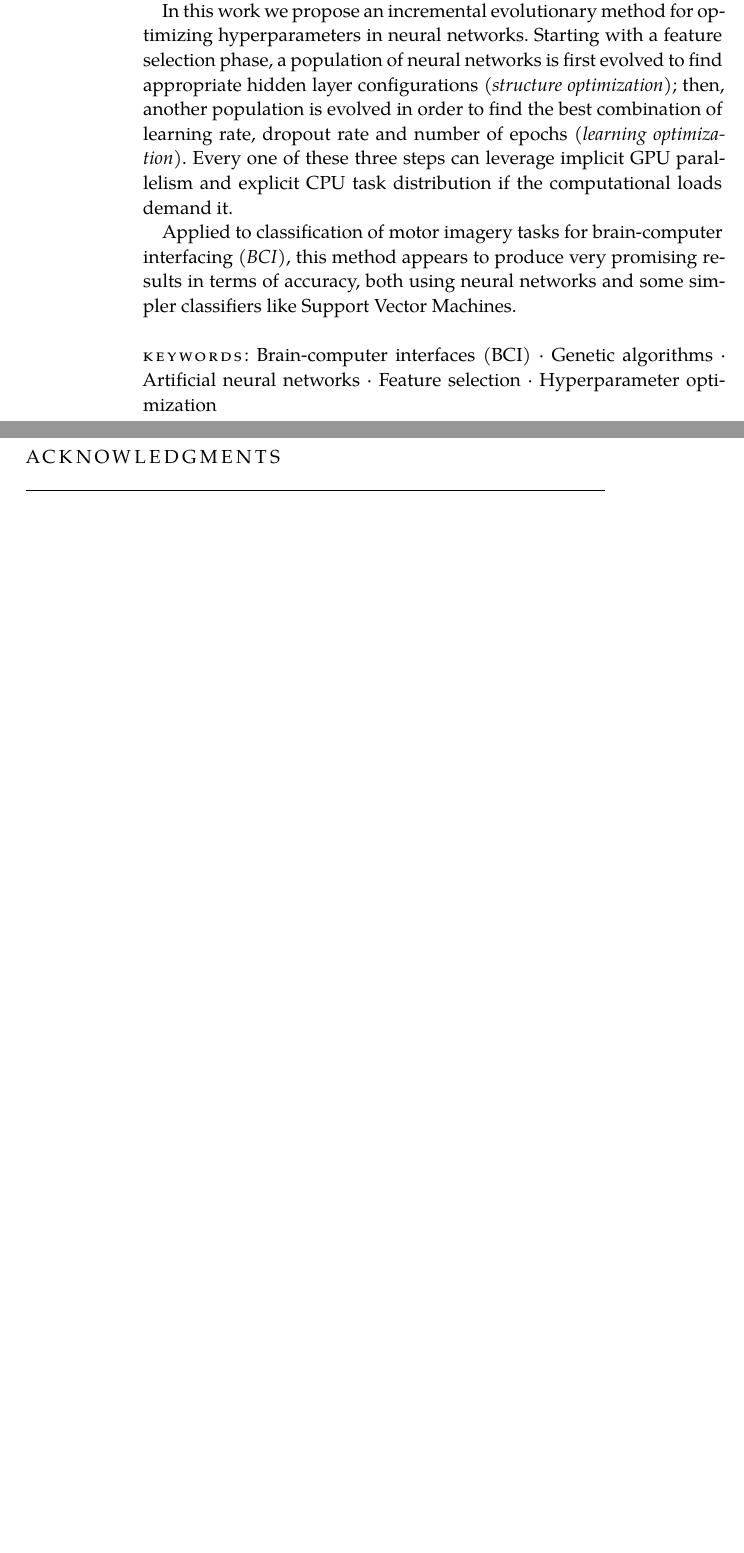
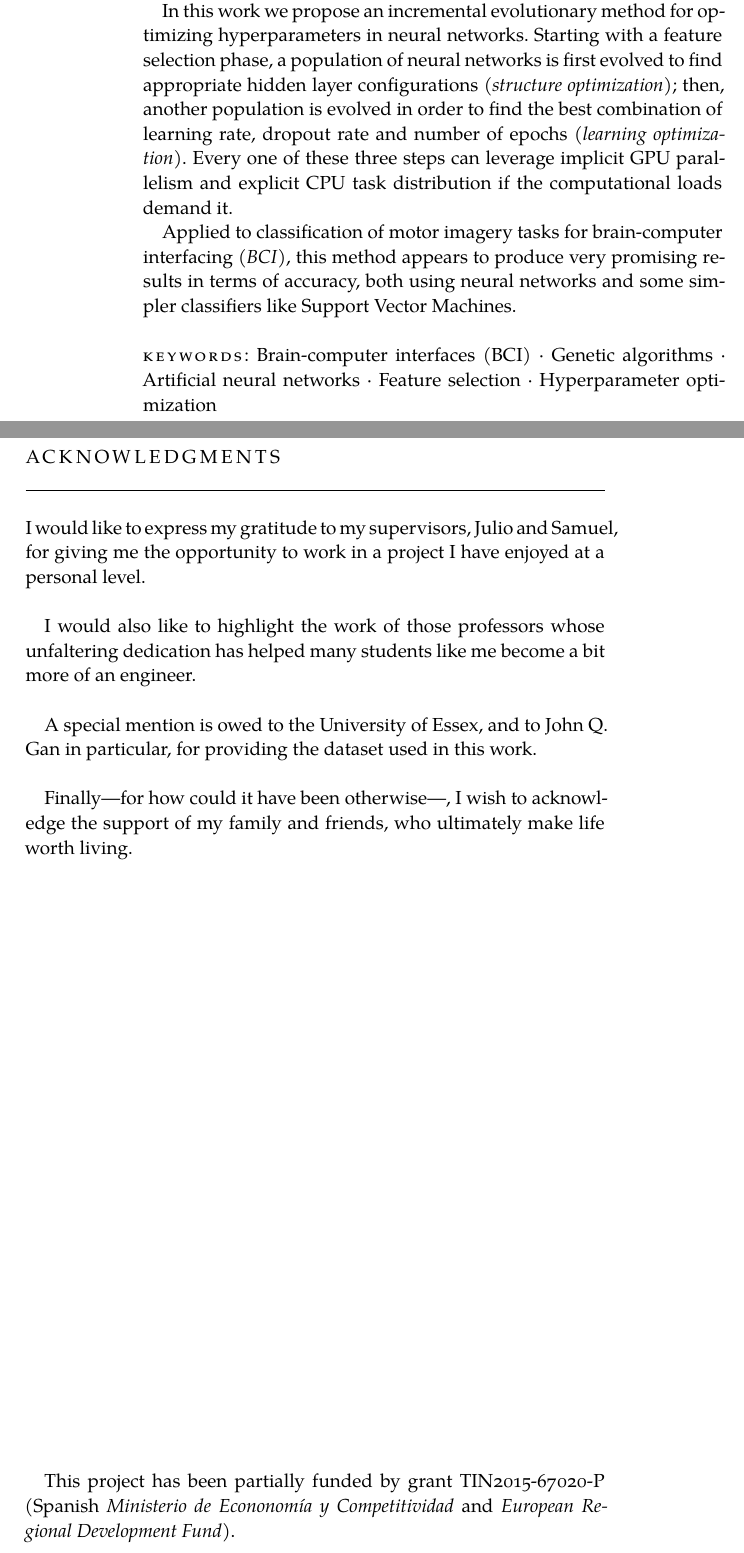
Before and after one commit to jleon95/UGR_TFG, a LaTeX thesis (doc/Thesis.tex, which reads doc/FrontBackmatter/Acknowledgments.tex): two parts of pages 8 and 9 of 81 before the commit and two parts of pages 8 and 9 of 83 after it, joined at a grey line, cut so that both start at the same text, the shorter picture padded with empty space. Compiled offline with XeLaTeX; a missing font is replaced by an installed copy or a similar font.

Commit message:
Added acknowledgments

```diff
--- a/doc/FrontBackmatter/Acknowledgments.tex
+++ b/doc/FrontBackmatter/Acknowledgments.tex
@@ -3,4 +3,16 @@
 \begingroup
 \chapter*{Acknowledgments}
 
+I would like to express my gratitude to my supervisors, Julio and Samuel, for giving me the opportunity to work in a project I have enjoyed at a personal level. \\
+
+I would also like to highlight the work of those professors whose unfaltering dedication has helped many students like me become a bit more of an engineer. \\
+
+A special mention is owed to the University of Essex, and to John Q. Gan in particular, for providing the dataset used in this work. \\
+
+Finally---for how could it have been otherwise---, I wish to acknowledge the support of my family and friends, who ultimately make life worth living.
+
+\vfill
+
+This project has been partially funded by grant TIN2015-67020-P (Spanish \textit{Ministerio de Econonomía y Competitividad} and \textit{European Regional Development Fund}).
+
 \endgroup
```
Also changed, not shown: doc/Thesis.tex (+2 -2 lines).
